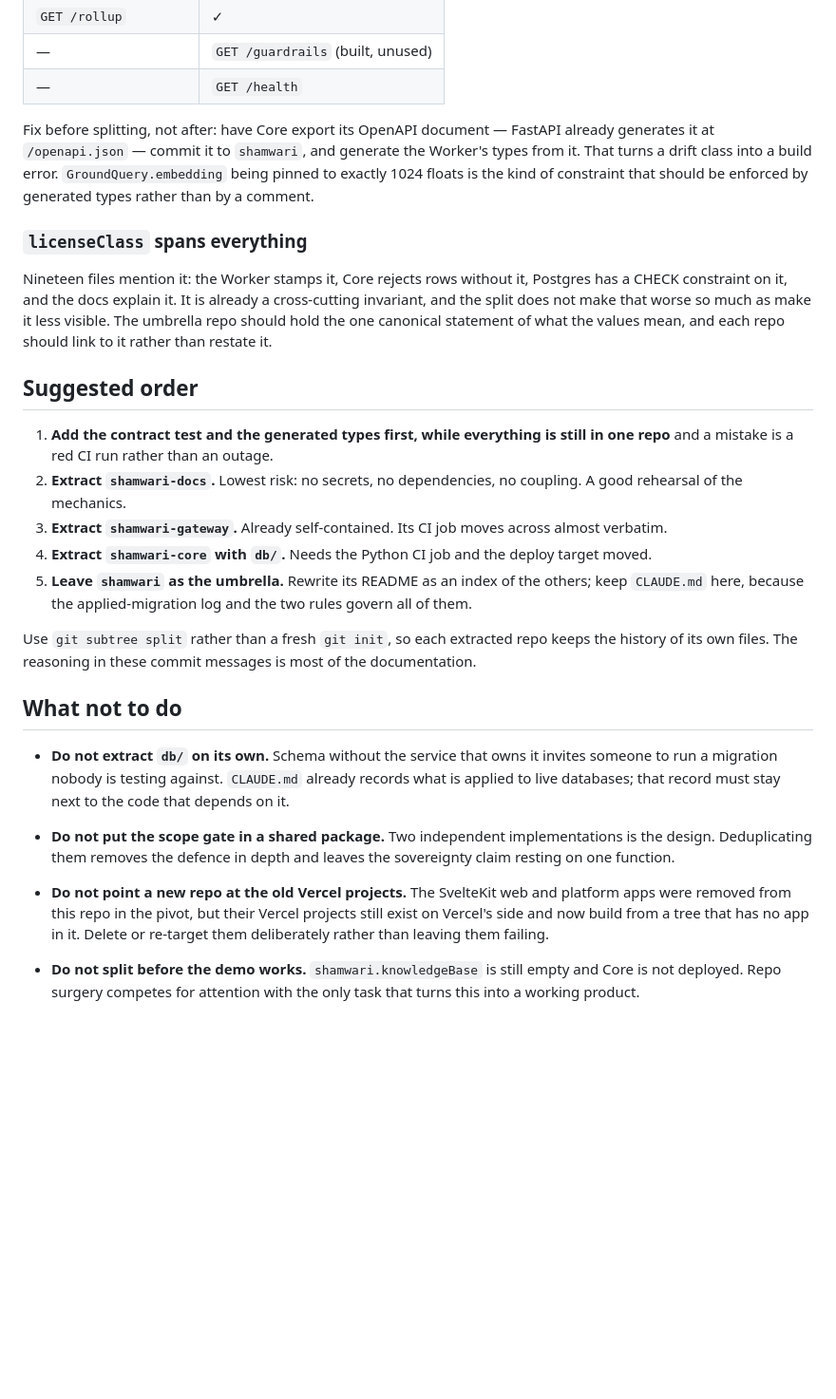
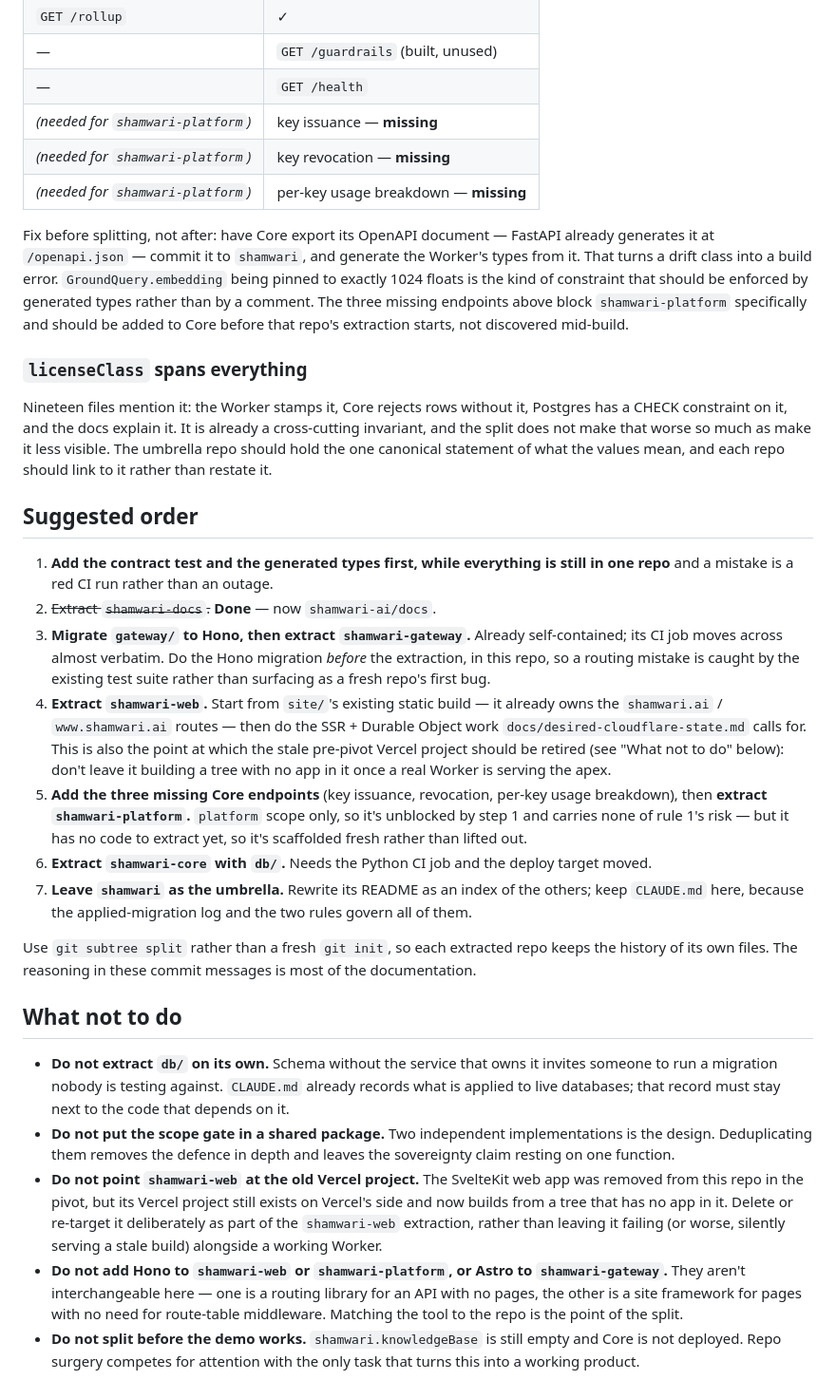
Before and after one commit to shamwari-ai/shamwari, a Markdown page: docs/repo-split.md, the part around one of its changes. Shown at 95% size. Drawn GitHub-style; blank space fills up the shorter version.

```diff
--- a/docs/repo-split.md
+++ b/docs/repo-split.md
@@ -66,13 +105,18 @@ caught. Across two repos it is a production 500.
 | `GET /rollup` | ✓ |
 | — | `GET /guardrails` (built, unused) |
 | — | `GET /health` |
+| *(needed for `shamwari-platform`)* | key issuance — **missing** |
+| *(needed for `shamwari-platform`)* | key revocation — **missing** |
+| *(needed for `shamwari-platform`)* | per-key usage breakdown — **missing** |
 
 Fix before splitting, not after: have Core export its OpenAPI document —
 FastAPI already generates it at `/openapi.json` — commit it to `shamwari`,
 and generate the Worker's types from it. That turns a drift class into a
 build error. `GroundQuery.embedding` being pinned to exactly 1024 floats is
 the kind of constraint that should be enforced by generated types rather
-than by a comment.
+than by a comment. The three missing endpoints above block `shamwari-platform`
+specifically and should be added to Core before that repo's extraction
+starts, not discovered mid-build.
 
 ### `licenseClass` spans everything
 
@@ -88,13 +132,26 @@ it rather than restate it.
 1. **Add the contract test and the generated types first, while everything
    is still in one repo** and a mistake is a red CI run rather than an
    outage.
-2. **Extract `shamwari-docs`.** Lowest risk: no secrets, no dependencies,
-   no coupling. A good rehearsal of the mechanics.
-3. **Extract `shamwari-gateway`.** Already self-contained. Its CI job moves
-   across almost verbatim.
-4. **Extract `shamwari-core` with `db/`.** Needs the Python CI job and the
+2. ~~Extract `shamwari-docs`.~~ **Done** — now `shamwari-ai/docs`.
+3. **Migrate `gateway/` to Hono, then extract `shamwari-gateway`.** Already
+   self-contained; its CI job moves across almost verbatim. Do the Hono
+   migration *before* the extraction, in this repo, so a routing mistake is
+   caught by the existing test suite rather than surfacing as a fresh
+   repo's first bug.
+4. **Extract `shamwari-web`.** Start from `site/`'s existing static build —
+   it already owns the `shamwari.ai` / `www.shamwari.ai` routes — then do
+   the SSR + Durable Object work `docs/desired-cloudflare-state.md` calls
+   for. This is also the point at which the stale pre-pivot Vercel project
+   should be retired (see "What not to do" below): don't leave it building
+   a tree with no app in it once a real Worker is serving the apex.
+5. **Add the three missing Core endpoints** (key issuance, revocation,
+   per-key usage breakdown), then **extract `shamwari-platform`.** `platform`
+   scope only, so it's unblocked by step 1 and carries none of rule 1's
+   risk — but it has no code to extract yet, so it's scaffolded fresh
+   rather than lifted out.
+6. **Extract `shamwari-core` with `db/`.** Needs the Python CI job and the
    deploy target moved.
-5. **Leave `shamwari` as the umbrella.** Rewrite its README as an index of
+7. **Leave `shamwari` as the umbrella.** Rewrite its README as an index of
    the others; keep `CLAUDE.md` here, because the applied-migration log and
    the two rules govern all of them.
 
@@ -111,12 +168,17 @@ messages is most of the documentation.
 - **Do not put the scope gate in a shared package.** Two independent
   implementations is the design. Deduplicating them removes the defence in
   depth and leaves the sovereignty claim resting on one function.
-- **Do not point a new repo at the old Vercel projects.** The SvelteKit web
-  and platform apps were removed from this repo in the pivot, but their
-  Vercel projects still exist on Vercel's side and now build from a tree
-  that has no app in it. Delete or re-target them deliberately rather than
-  leaving them failing.
-
+- **Do not point `shamwari-web` at the old Vercel project.** The SvelteKit
+  web app was removed from this repo in the pivot, but its Vercel project
+  still exists on Vercel's side and now builds from a tree that has no app
+  in it. Delete or re-target it deliberately as part of the `shamwari-web`
+  extraction, rather than leaving it failing (or worse, silently serving a
+  stale build) alongside a working Worker.
+- **Do not add Hono to `shamwari-web` or `shamwari-platform`, or Astro to
+  `shamwari-gateway`.** They aren't interchangeable here — one is a routing
+  library for an API with no pages, the other is a site framework for pages
+  with no need for route-table middleware. Matching the tool to the repo is
+  the point of the split.
 - **Do not split before the demo works.** `shamwari.knowledgeBase` is still
   empty and Core is not deployed. Repo surgery competes for attention with
   the only task that turns this into a working product.
```
Also changed, not shown: other parts of docs/repo-split.md (+48 -9 lines).
